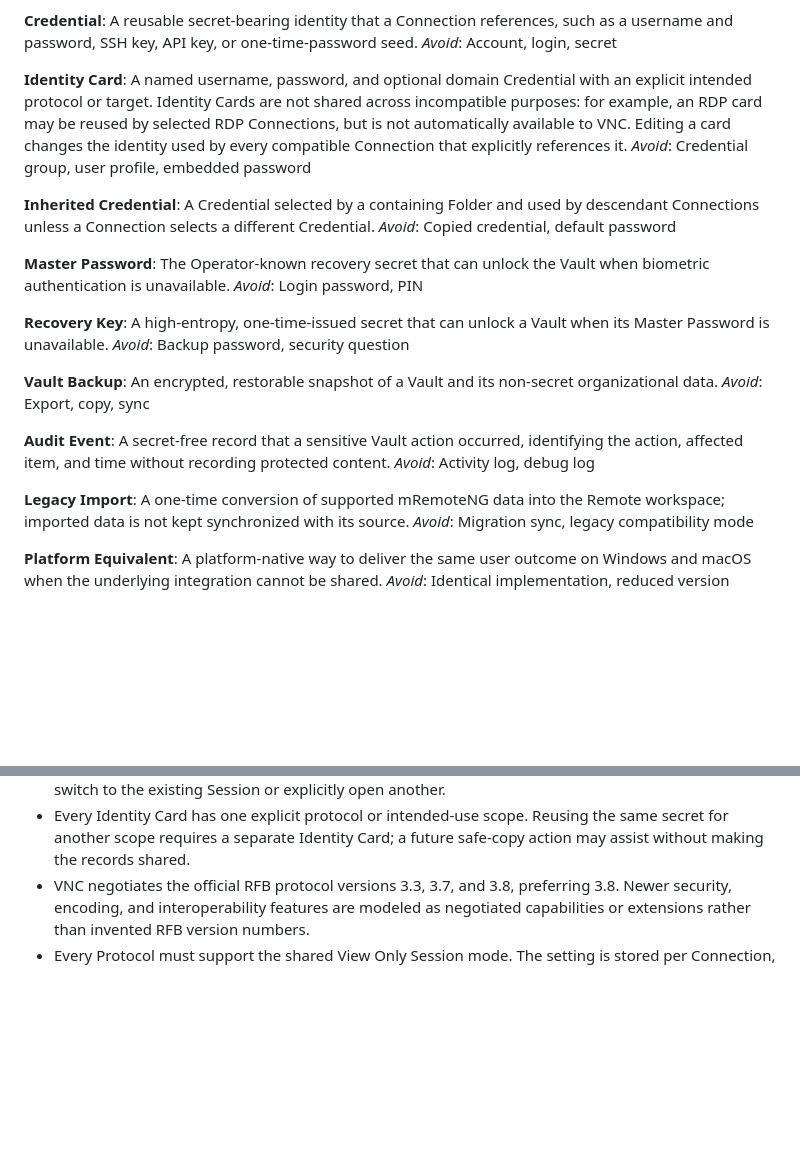
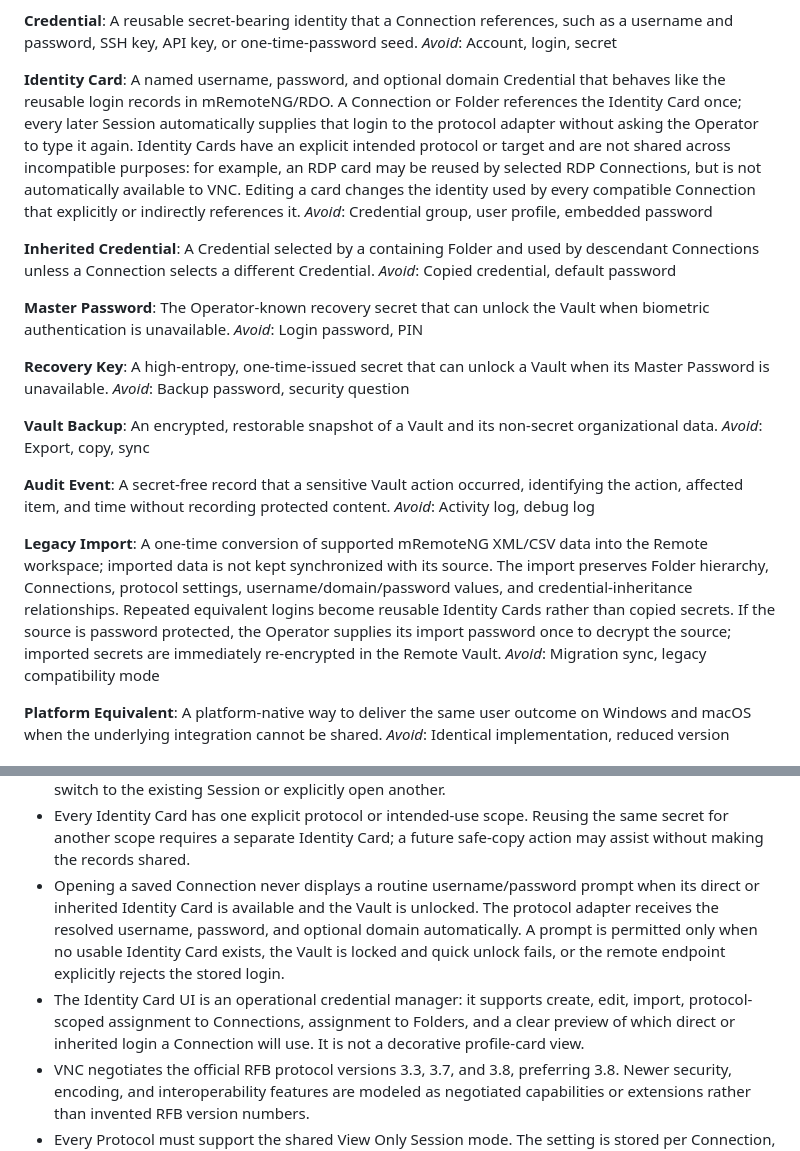
Before and after one commit to Boris870315/remote, a Markdown page: CONTEXT.md, 2 parts joined by grey strips. Drawn GitHub-style; blank space fills up the shorter version.

Commit message:
docs: define automatic identity card login semantics

```diff
--- a/CONTEXT.md
+++ b/CONTEXT.md
@@ -49,7 +49,7 @@ A reusable secret-bearing identity that a Connection references, such as a usern
 _Avoid_: Account, login, secret
 
 **Identity Card**:
-A named username, password, and optional domain Credential with an explicit intended protocol or target. Identity Cards are not shared across incompatible purposes: for example, an RDP card may be reused by selected RDP Connections, but is not automatically available to VNC. Editing a card changes the identity used by every compatible Connection that explicitly references it.
+A named username, password, and optional domain Credential that behaves like the reusable login records in mRemoteNG/RDO. A Connection or Folder references the Identity Card once; every later Session automatically supplies that login to the protocol adapter without asking the Operator to type it again. Identity Cards have an explicit intended protocol or target and are not shared across incompatible purposes: for example, an RDP card may be reused by selected RDP Connections, but is not automatically available to VNC. Editing a card changes the identity used by every compatible Connection that explicitly or indirectly references it.
 _Avoid_: Credential group, user profile, embedded password
 
 **Inherited Credential**:
@@ -73,7 +73,7 @@ A secret-free record that a sensitive Vault action occurred, identifying the act
 _Avoid_: Activity log, debug log
 
 **Legacy Import**:
-A one-time conversion of supported mRemoteNG data into the Remote workspace; imported data is not kept synchronized with its source.
+A one-time conversion of supported mRemoteNG XML/CSV data into the Remote workspace; imported data is not kept synchronized with its source. The import preserves Folder hierarchy, Connections, protocol settings, username/domain/password values, and credential-inheritance relationships. Repeated equivalent logins become reusable Identity Cards rather than copied secrets. If the source is password protected, the Operator supplies its import password once to decrypt the source; imported secrets are immediately re-encrypted in the Remote Vault.
 _Avoid_: Migration sync, legacy compatibility mode
 
 **Platform Equivalent**:
@@ -94,6 +94,8 @@ _Avoid_: Identical implementation, reduced version
 - Clipboard text may be enabled per Connection. File transfer, drive, printer, microphone, camera, and other device redirection are disabled by default and require explicit per-Connection enablement.
 - A Connection may have concurrent Sessions. Opening another Session prompts the Operator to switch to the existing Session or explicitly open another.
 - Every Identity Card has one explicit protocol or intended-use scope. Reusing the same secret for another scope requires a separate Identity Card; a future safe-copy action may assist without making the records shared.
+- Opening a saved Connection never displays a routine username/password prompt when its direct or inherited Identity Card is available and the Vault is unlocked. The protocol adapter receives the resolved username, password, and optional domain automatically. A prompt is permitted only when no usable Identity Card exists, the Vault is locked and quick unlock fails, or the remote endpoint explicitly rejects the stored login.
+- The Identity Card UI is an operational credential manager: it supports create, edit, import, protocol-scoped assignment to Connections, assignment to Folders, and a clear preview of which direct or inherited login a Connection will use. It is not a decorative profile-card view.
 - VNC negotiates the official RFB protocol versions 3.3, 3.7, and 3.8, preferring 3.8. Newer security, encoding, and interoperability features are modeled as negotiated capabilities or extensions rather than invented RFB version numbers.
 - Every Protocol must support the shared View Only Session mode. The setting is stored per Connection, may be overridden before opening a Session, and remains visibly indicated in the active Session toolbar.
 - Each protocol adapter enforces View Only according to its interaction model: RDP and VNC suppress keyboard, pointer, outbound clipboard, file transfer, and device input; SSH and Terminal suppress standard input and command transmission while continuing to display output; HTTP and HTTPS block form submission, uploads, modifying requests, scripting bridges, and other state-changing actions while retaining read-only navigation where the embedded engine can enforce it.
```
